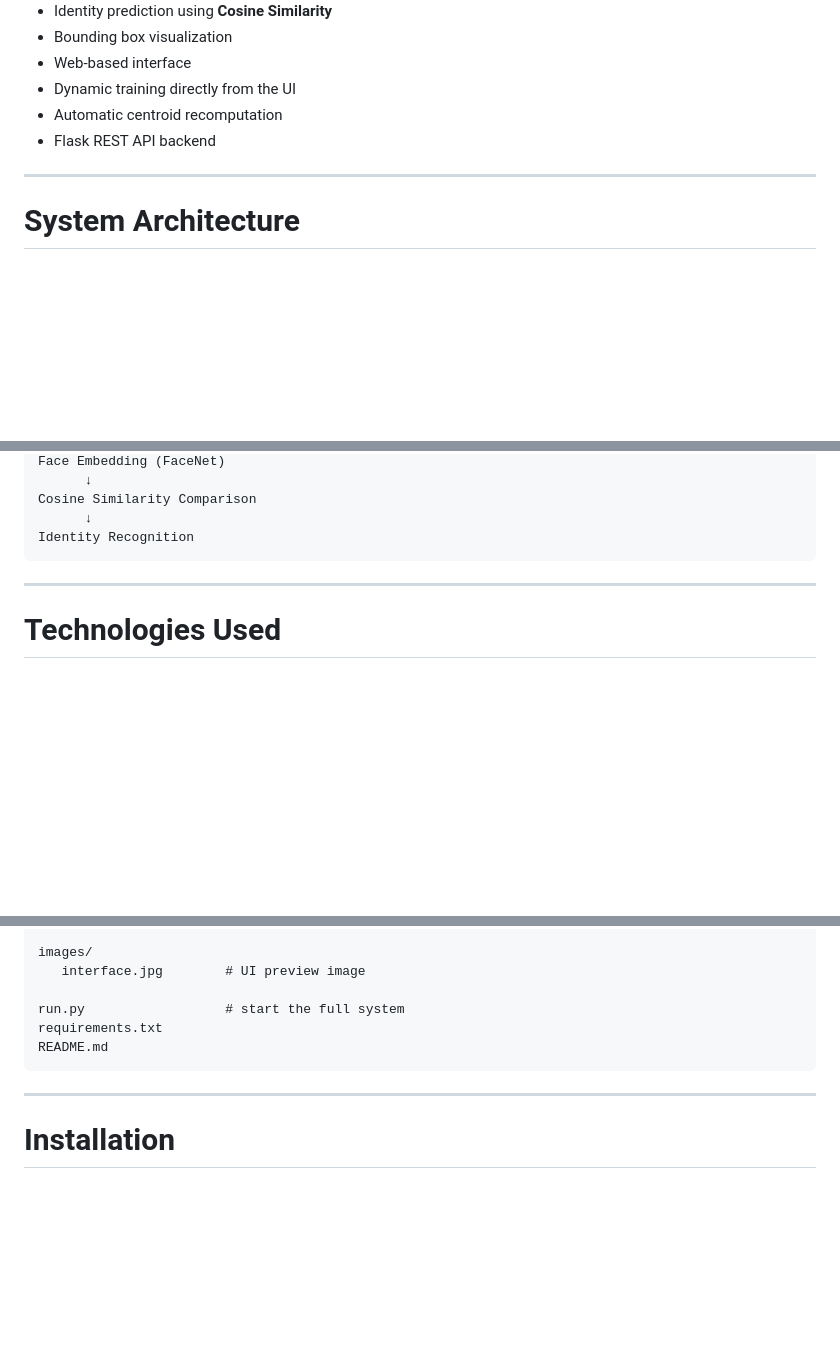
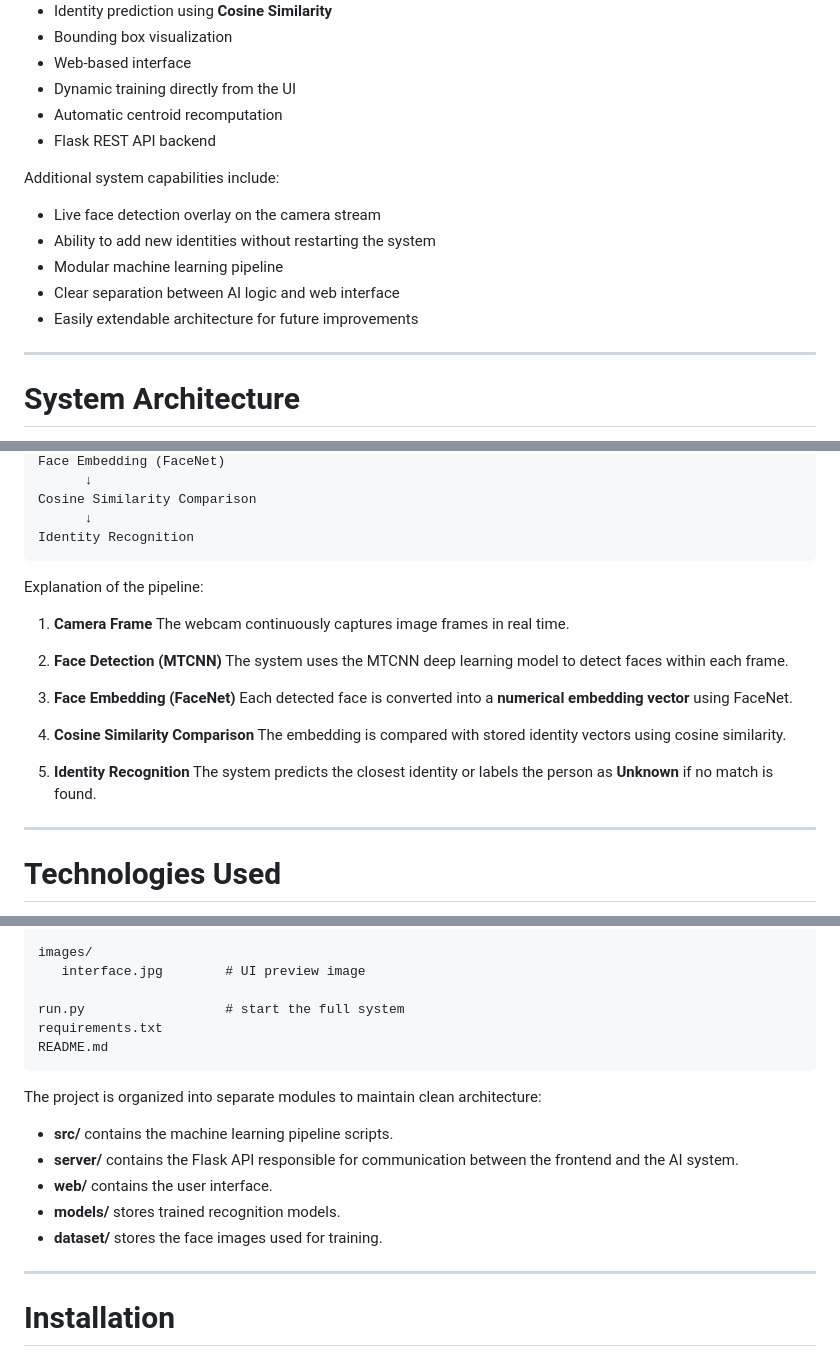
Before and after one commit to RAIDAN44/real-time-face-recognition-system, a Markdown page: README.md, 3 parts joined by grey strips. Drawn GitHub-style; blank space fills up the shorter version.

````diff
--- a/README.md
+++ b/README.md
@@ -31,6 +43,14 @@ A web interface allows users to recognize faces in real time, add new people dyn
 * Dynamic training directly from the UI
 * Automatic centroid recomputation
 * Flask REST API backend
+
+Additional system capabilities include:
+
+* Live face detection overlay on the camera stream
+* Ability to add new identities without restarting the system
+* Modular machine learning pipeline
+* Clear separation between AI logic and web interface
+* Easily extendable architecture for future improvements
 
 ---
 
@@ -49,6 +69,23 @@ Cosine Similarity Comparison
       ↓
 Identity Recognition
 ```
+
+Explanation of the pipeline:
+
+1. **Camera Frame**
+   The webcam continuously captures image frames in real time.
+
+2. **Face Detection (MTCNN)**
+   The system uses the MTCNN deep learning model to detect faces within each frame.
+
+3. **Face Embedding (FaceNet)**
+   Each detected face is converted into a **numerical embedding vector** using FaceNet.
+
+4. **Cosine Similarity Comparison**
+   The embedding is compared with stored identity vectors using cosine similarity.
+
+5. **Identity Recognition**
+   The system predicts the closest identity or labels the person as **Unknown** if no match is found.
 
 ---
 
@@ -126,6 +165,14 @@ requirements.txt
 README.md
 ```
 
+The project is organized into separate modules to maintain clean architecture:
+
+* **src/** contains the machine learning pipeline scripts.
+* **server/** contains the Flask API responsible for communication between the frontend and the AI system.
+* **web/** contains the user interface.
+* **models/** stores trained recognition models.
+* **dataset/** stores the face images used for training.
+
 ---
 
 # Installation
````
Also changed, not shown: other parts of README.md (+105 -3 lines).
